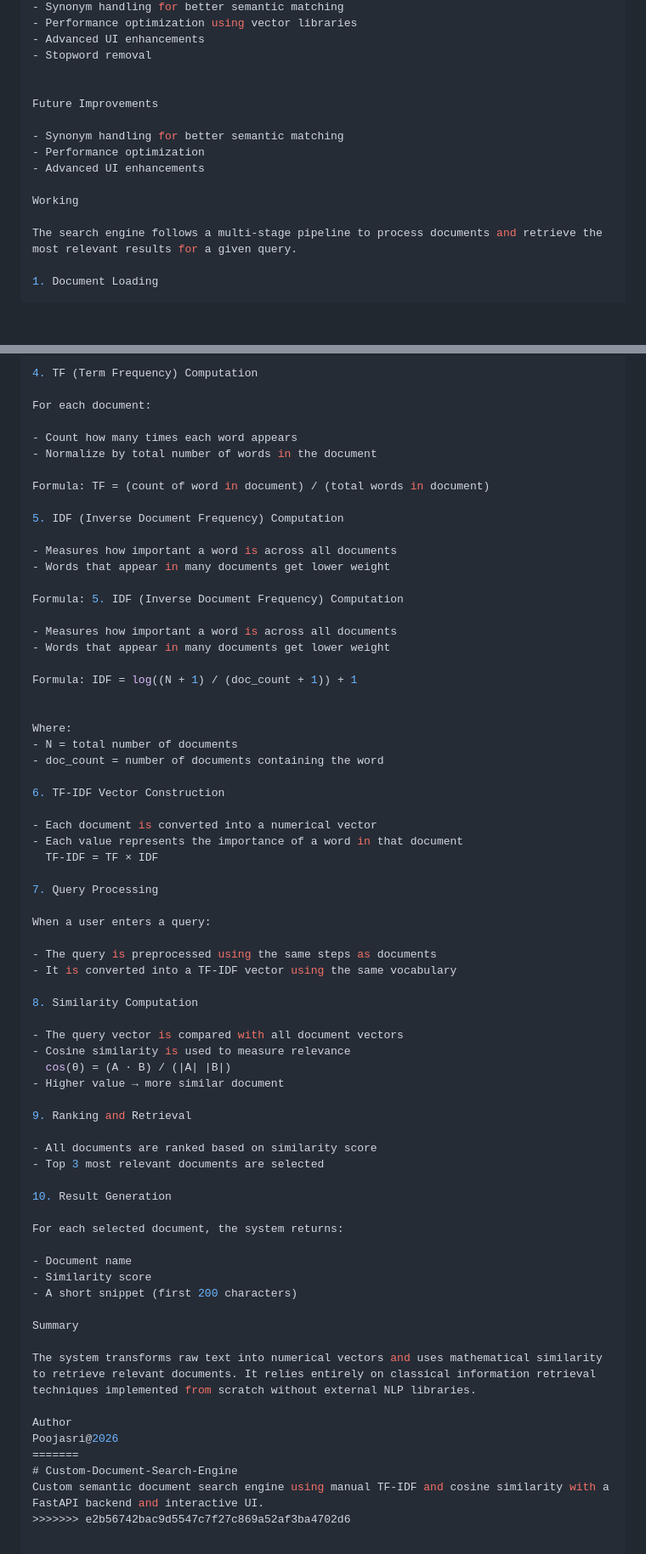
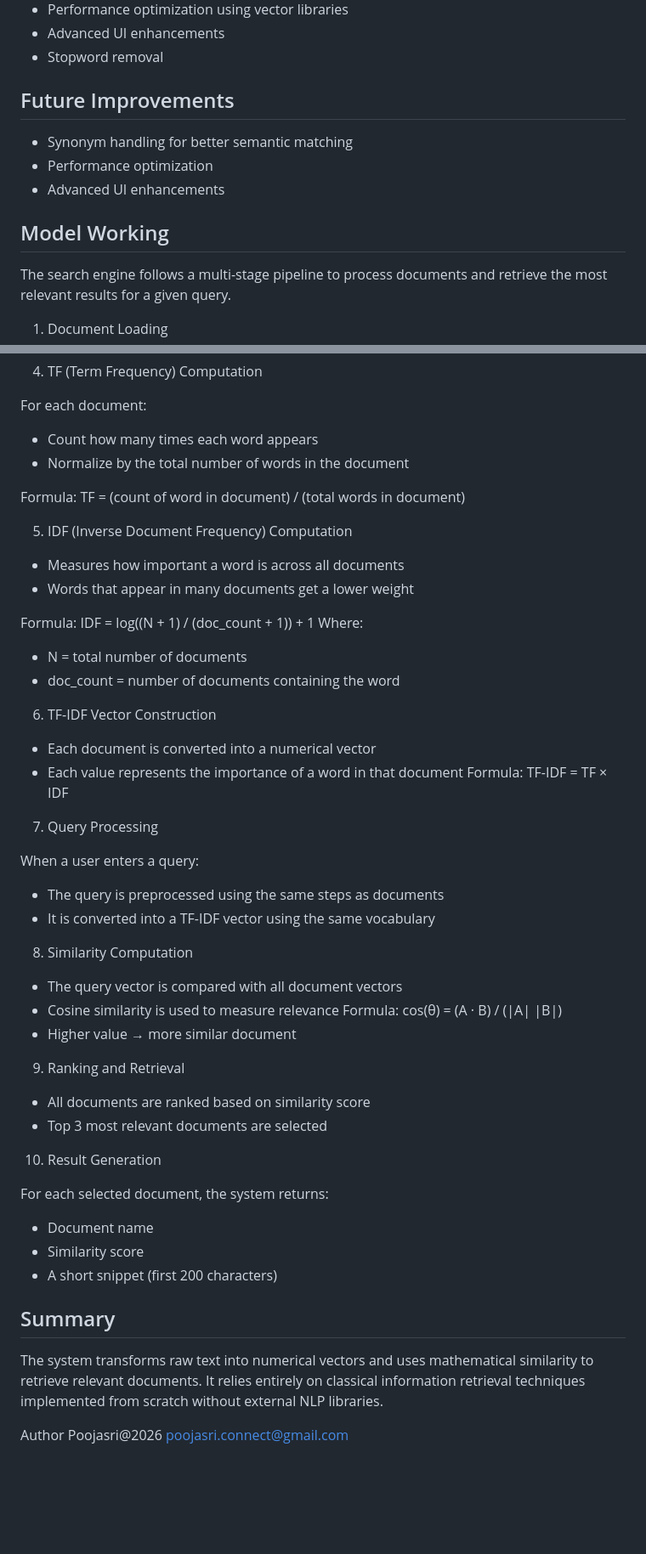
Before and after one commit to POOJASRI10/Custom-Document-Search-Engine, a Markdown page: README.md, 2 parts joined by grey strips. Shown at 85% size. Drawn GitHub-style; blank space fills up the shorter version.

```diff
--- a/README.md
+++ b/README.md
@@ -120,13 +118,13 @@ Constraints Followed
 - Stopword removal
 
 
-Future Improvements
+## Future Improvements
 
 - Synonym handling for better semantic matching
 - Performance optimization
 - Advanced UI enhancements
 
-Working
+## Model Working
 
 The search engine follows a multi-stage pipeline to process documents and retrieve the most relevant results for a given query.
 
@@ -157,23 +155,16 @@ This ensures consistent comparison between documents and queries.
 For each document:
 
 - Count how many times each word appears
-- Normalize by total number of words in the document
+- Normalize by the total number of words in the document
 
 Formula: TF = (count of word in document) / (total words in document)
 
 5. IDF (Inverse Document Frequency) Computation
 
 - Measures how important a word is across all documents
-- Words that appear in many documents get lower weight
-
-Formula: 5. IDF (Inverse Document Frequency) Computation
-
-- Measures how important a word is across all documents
-- Words that appear in many documents get lower weight
+- Words that appear in many documents get a lower weight
 
 Formula: IDF = log((N + 1) / (doc_count + 1)) + 1
-
-
 Where:
 - N = total number of documents
 - doc_count = number of documents containing the word
@@ -182,12 +173,11 @@ Where:
 
 - Each document is converted into a numerical vector
 - Each value represents the importance of a word in that document
-  TF-IDF = TF × IDF
+Formula: TF-IDF = TF × IDF
 
 7. Query Processing
 
 When a user enters a query:
-
 - The query is preprocessed using the same steps as documents
 - It is converted into a TF-IDF vector using the same vocabulary
 
@@ -195,7 +185,7 @@ When a user enters a query:
 
 - The query vector is compared with all document vectors
 - Cosine similarity is used to measure relevance
-  cos(θ) = (A · B) / (|A| |B|)
+Formula: cos(θ) = (A · B) / (|A| |B|)
 - Higher value → more similar document
 
 9. Ranking and Retrieval
@@ -206,18 +196,14 @@ When a user enters a query:
 10. Result Generation
 
 For each selected document, the system returns:
-
 - Document name
 - Similarity score
 - A short snippet (first 200 characters)
 
-Summary
+## Summary
 
 The system transforms raw text into numerical vectors and uses mathematical similarity to retrieve relevant documents. It relies entirely on classical information retrieval techniques implemented from scratch without external NLP libraries.
 
 Author
 Poojasri@2026
-=======
-# Custom-Document-Search-Engine
-Custom semantic document search engine using manual TF-IDF and cosine similarity with a FastAPI backend and interactive UI.
->>>>>>> e2b56742bac9d5547c7f27c869a52af3ba4702d6
+poojasri.connect@gmail.com
```
Also changed, not shown: other parts of README.md (+2 -4 lines).
